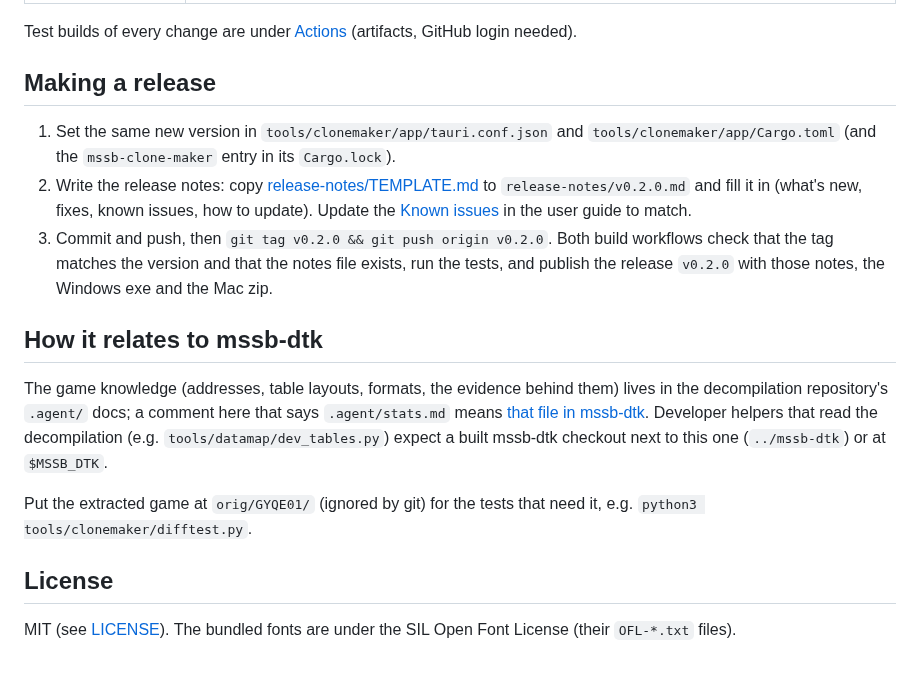
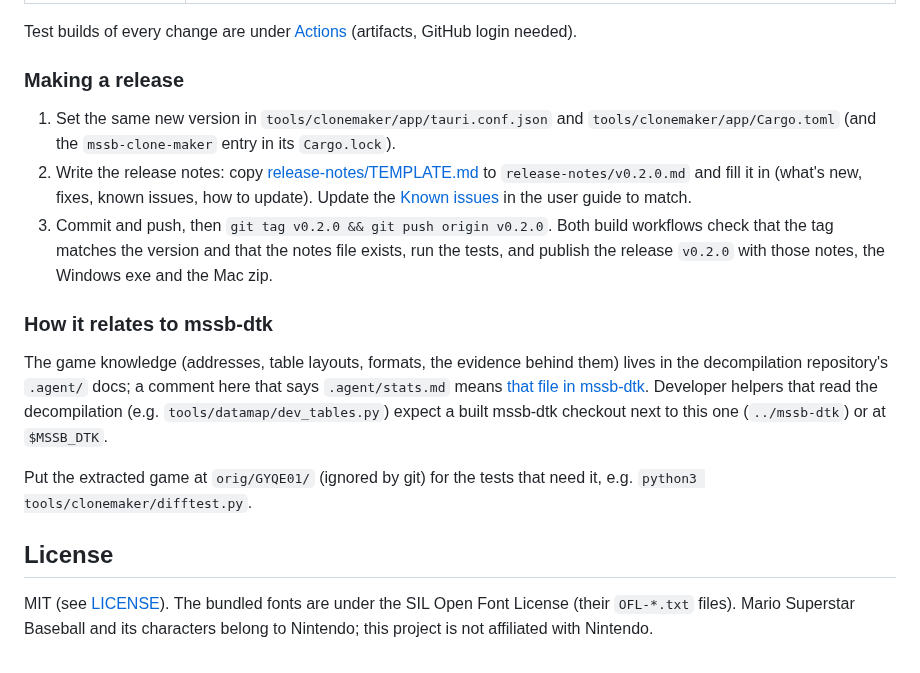
Before and after one commit to Cjericho4/mssb-modding, a Markdown page: README.md, the part around one of its changes. Drawn GitHub-style.

```diff
--- a/README.md
+++ b/README.md
@@ -27,7 +67,7 @@ Windows and Mac.
 Test builds of every change are under [Actions](https://github.com/Cjericho4/mssb-modding/actions)
 (artifacts, GitHub login needed).
 
-## Making a release
+### Making a release
 
 1. Set the same new version in `tools/clonemaker/app/tauri.conf.json` and `tools/clonemaker/app/Cargo.toml`
    (and the `mssb-clone-maker` entry in its `Cargo.lock`).
@@ -38,7 +78,7 @@ Test builds of every change are under [Actions](https://github.com/Cjericho4/mss
    tag matches the version and that the notes file exists, run the tests, and publish the release
    `v0.2.0` with those notes, the Windows exe and the Mac zip.
 
-## How it relates to mssb-dtk
+### How it relates to mssb-dtk
 
 The game knowledge (addresses, table layouts, formats, the evidence behind them) lives in the
 decompilation repository's `.agent/` docs; a comment here that says `.agent/stats.md` means
@@ -52,4 +92,5 @@ Put the extracted game at `orig/GYQE01/` (ignored by git) for the tests that nee
 ## License
 
 MIT (see [LICENSE](LICENSE)). The bundled fonts are under the SIL Open Font License (their
-`OFL-*.txt` files).
+`OFL-*.txt` files). Mario Superstar Baseball and its characters belong to Nintendo; this project is
+not affiliated with Nintendo.
```
Also changed, not shown: other parts of README.md (+58 -18 lines), release-notes/v0.2.0-beta.md (+7 -3 lines), tools/clonemaker/README.md (+2 -3 lines), docs/clone-maker.png (added), 3 other files.
